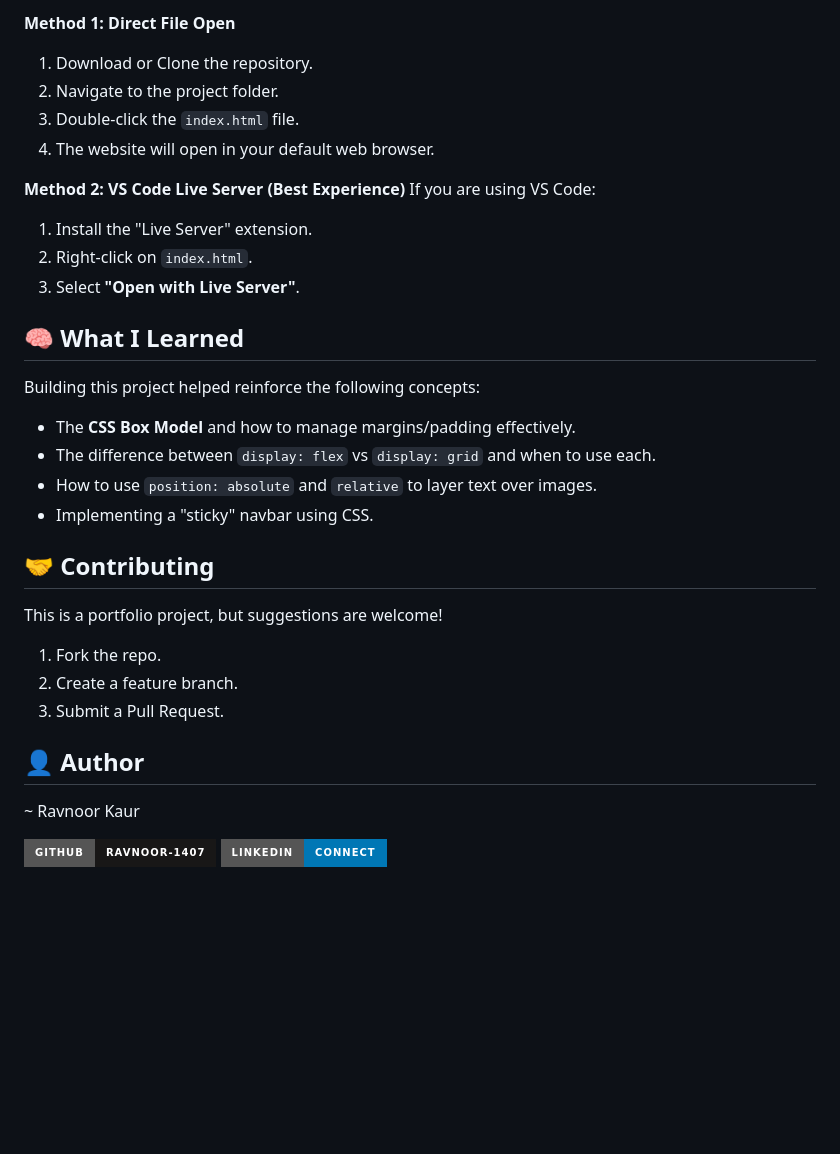
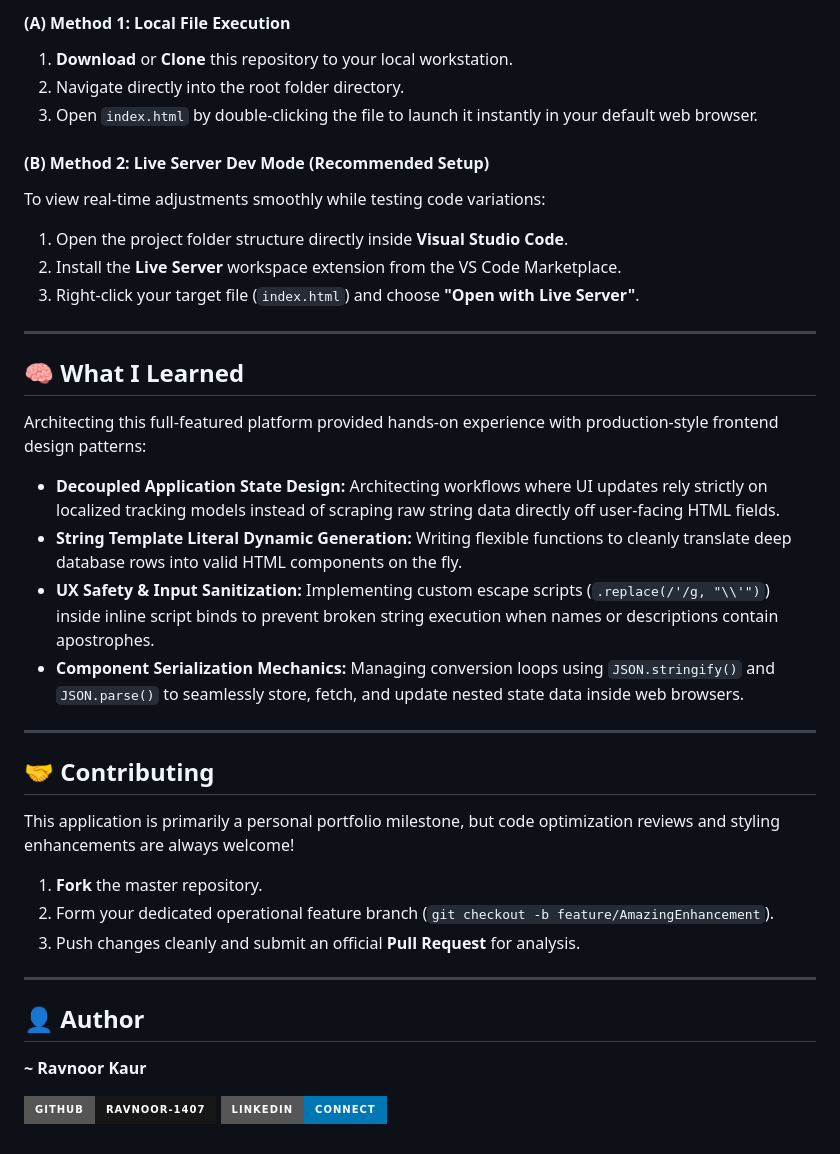
Before and after one commit to ravnoor-1407/Amazon-Clone, a Markdown page: README.md, the part around one of its changes. Rendered like a GitHub page; badges without logos; blank space fills up the shorter version.

```diff
--- a/README.md
+++ b/README.md
@@ -87,37 +123,39 @@ Since this is a static website, you don't need to install any dependencies.
 
-**Method 1: Direct File Open**
-1.  Download or Clone the repository.
-2.  Navigate to the project folder.
-3.  Double-click the `index.html` file.
-4.  The website will open in your default web browser.
+#### (A) Method 1: Local File Execution
+1. **Download** or **Clone** this repository to your local workstation.
+2. Navigate directly into the root folder directory.
+3. Open `index.html` by double-clicking the file to launch it instantly in your default web browser.
 
-**Method 2: VS Code Live Server (Best Experience)**
-If you are using VS Code:
-1.  Install the "Live Server" extension.
-2.  Right-click on `index.html`.
-3.  Select **"Open with Live Server"**.
+#### (B) Method 2: Live Server Dev Mode (Recommended Setup)
+To view real-time adjustments smoothly while testing code variations:
+1. Open the project folder structure directly inside **Visual Studio Code**.
+2. Install the **Live Server** workspace extension from the VS Code Marketplace.
+3. Right-click your target file (`index.html`) and choose **"Open with Live Server"**.
 
+---
 
 ## 🧠 What I Learned
 
-Building this project helped reinforce the following concepts:
-* The **CSS Box Model** and how to manage margins/padding effectively.
-* The difference between `display: flex` vs `display: grid` and when to use each.
-* How to use `position: absolute` and `relative` to layer text over images.
-* Implementing a "sticky" navbar using CSS.
+Architecting this full-featured platform provided hands-on experience with production-style frontend design patterns:
+* **Decoupled Application State Design:** Architecting workflows where UI updates rely strictly on localized tracking models instead of scraping raw string data directly off user-facing HTML fields.
+* **String Template Literal Dynamic Generation:** Writing flexible functions to cleanly translate deep database rows into valid HTML components on the fly.
+* **UX Safety & Input Sanitization:** Implementing custom escape scripts (`.replace(/'/g, "\\'")`) inside inline script binds to prevent broken string execution when names or descriptions contain apostrophes.
+* **Component Serialization Mechanics:** Managing conversion loops using `JSON.stringify()` and `JSON.parse()` to seamlessly store, fetch, and update nested state data inside web browsers.
 
+---
 
 ## 🤝 Contributing
 
-This is a portfolio project, but suggestions are welcome!
-1.  Fork the repo.
-2.  Create a feature branch.
-3.  Submit a Pull Request.
+This application is primarily a personal portfolio milestone, but code optimization reviews and styling enhancements are always welcome!
+1. **Fork** the master repository.
+2. Form your dedicated operational feature branch (`git checkout -b feature/AmazingEnhancement`).
+3. Push changes cleanly and submit an official **Pull Request** for analysis.
 
+---
 
 ## 👤 Author
 
-~ Ravnoor Kaur
+**~ Ravnoor Kaur**
 
 [![GitHub](https://img.shields.io/badge/GitHub-ravnoor--1407-181717?style=for-the-badge&logo=github)](https://github.com/ravnoor-1407)
 [![LinkedIn](https://img.shields.io/badge/LinkedIn-Connect-0077B5?style=for-the-badge&logo=linkedin)](https://www.linkedin.com/in/ravnoor-kaur-rk2007)
```
Also changed, not shown: other parts of README.md (+78 -42 lines).
